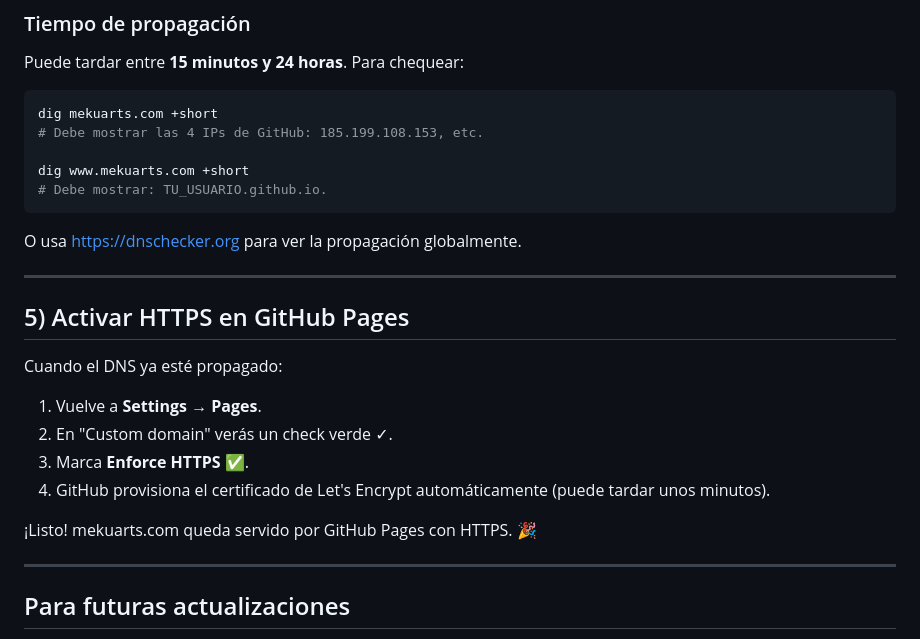
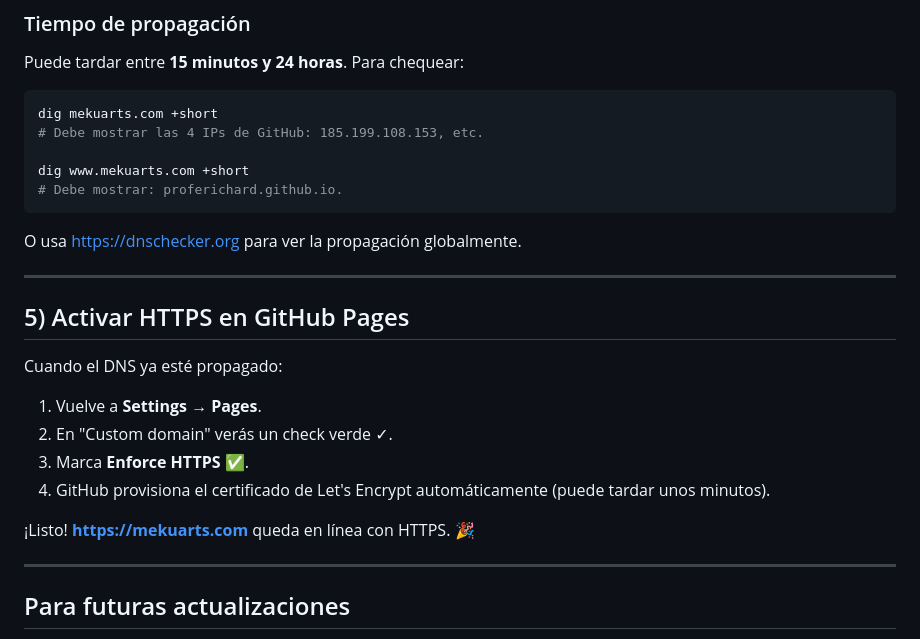
Before and after one commit to proferichard/mekuarts-web, a Markdown page: SETUP.md, the part around one of its changes. Rendered like a GitHub page.

````diff
--- a/SETUP.md
+++ b/SETUP.md
@@ -83,7 +88,7 @@ dig mekuarts.com +short
 # Debe mostrar las 4 IPs de GitHub: 185.199.108.153, etc.
 
 dig www.mekuarts.com +short
-# Debe mostrar: TU_USUARIO.github.io.
+# Debe mostrar: proferichard.github.io.
 ```
 
 O usa https://dnschecker.org para ver la propagación globalmente.
@@ -99,7 +104,7 @@ Cuando el DNS ya esté propagado:
 3. Marca **Enforce HTTPS** ✅.
 4. GitHub provisiona el certificado de Let's Encrypt automáticamente (puede tardar unos minutos).
 
-¡Listo! mekuarts.com queda servido por GitHub Pages con HTTPS. 🎉
+¡Listo! **https://mekuarts.com** queda en línea con HTTPS. 🎉
 
 ---
 
````
Also changed, not shown: other parts of SETUP.md (+16 -11 lines).
